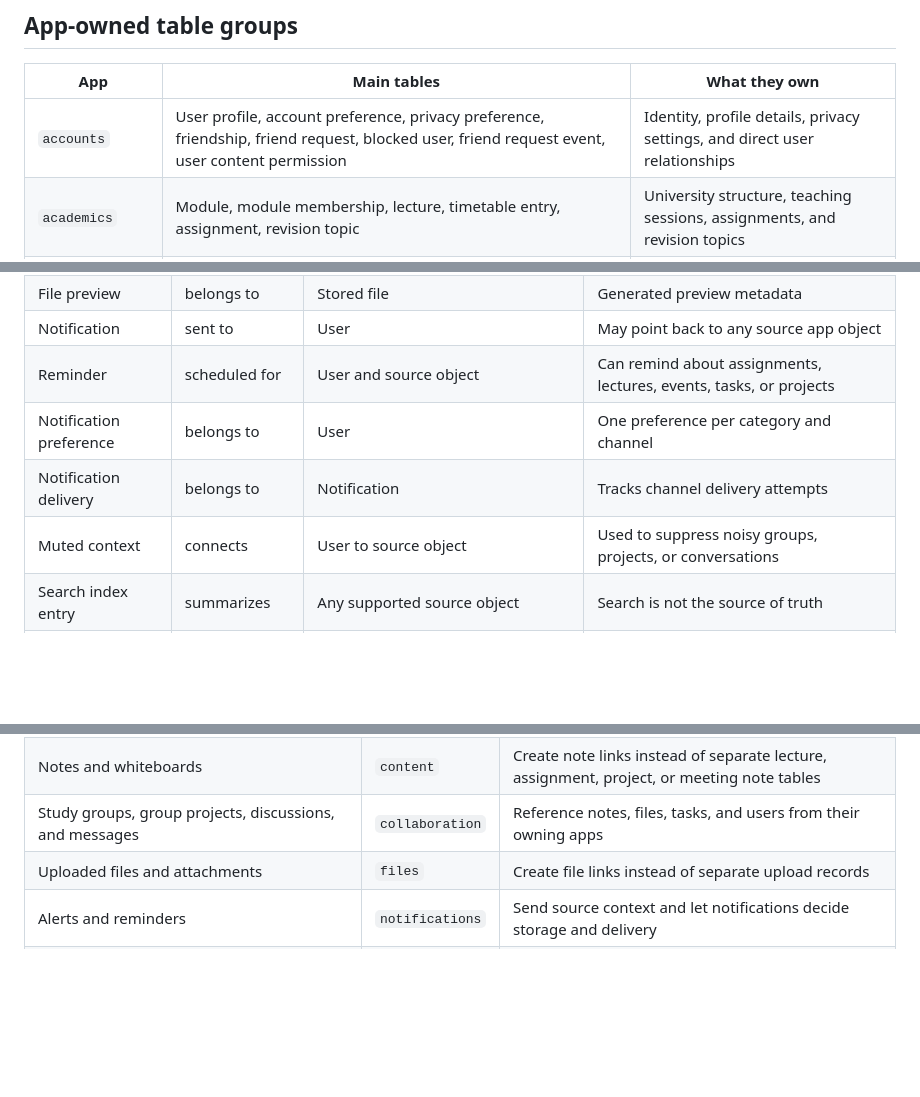
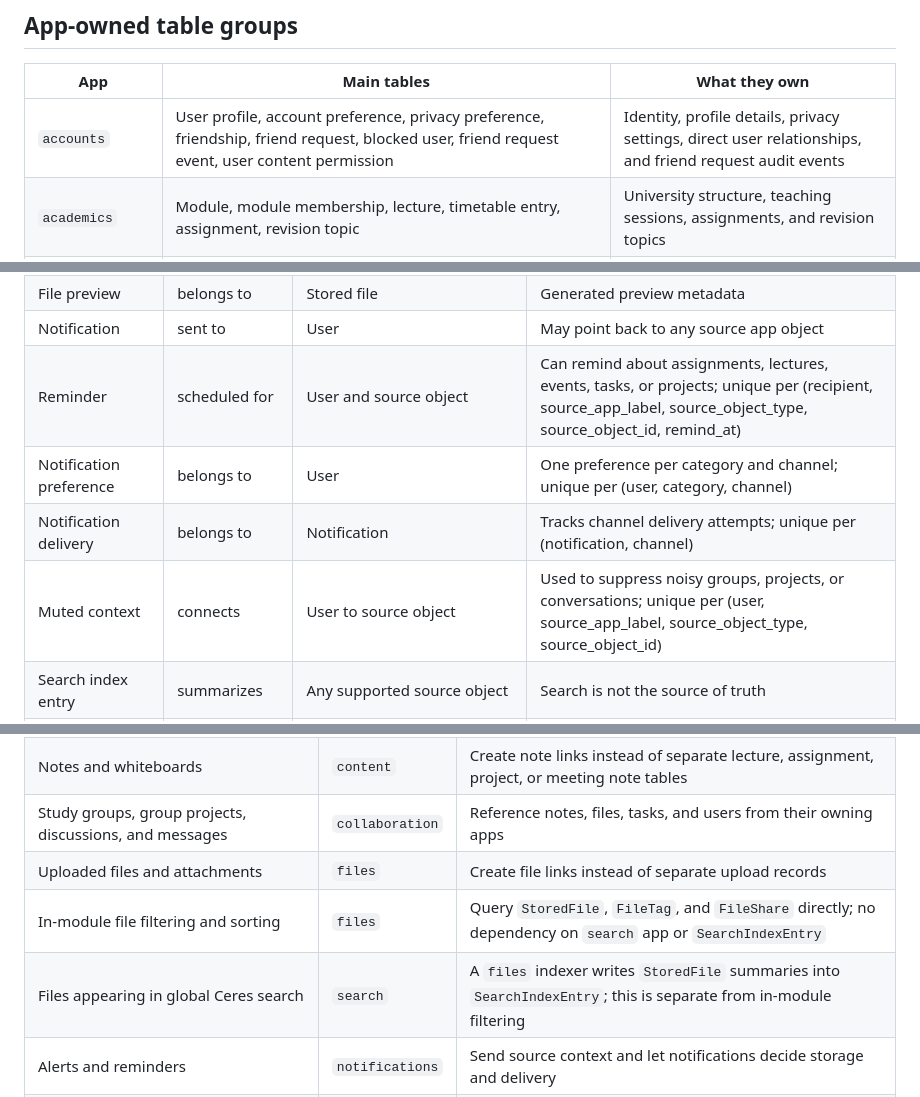
Before and after one commit to marsphobos01/ceres, a Markdown page: Documentation/database-schema-overview.md, 3 parts joined by grey strips. Drawn GitHub-style; blank space fills up the shorter version.

Commit message:
docs: update database-schema-overview to reflect resolved decisions
- Rename MutedContent → MutedContext throughout
- Confirm FriendRequestEvent in accounts table group
- Add explicit unique constraint notes for notifications models
- Clarify Files in-module search (#38) vs global search indexer (#30) split

```diff
--- a/Documentation/database-schema-overview.md
+++ b/Documentation/database-schema-overview.md
@@ -8,7 +8,7 @@ The most important boundary rule is that each app owns its own records. Other ap
 
 | App | Main tables | What they own |
 | --- | --- | --- |
-| `accounts` | User profile, account preference, privacy preference, friendship, friend request, blocked user, friend request event, user content permission | Identity, profile details, privacy settings, and direct user relationships |
+| `accounts` | User profile, account preference, privacy preference, friendship, friend request, blocked user, friend request event, user content permission | Identity, profile details, privacy settings, direct user relationships, and friend request audit events |
 | `academics` | Module, module membership, lecture, timetable entry, assignment, revision topic | University structure, teaching sessions, assignments, and revision topics |
 | `planning` | Calendar event, task, task assignment, task link, study session, study session participant, deadline, goal | Time, tasks, deadlines, study sessions, and planning behaviour |
 | `content` | Note, note link, content collection, tag, tagged content, whiteboard, note version | Reusable academic content, notes, whiteboards, tags, and content organisation |
@@ -64,10 +64,10 @@ The most important boundary rule is that each app owns its own records. Other ap
 | File share | connects | Stored file to User | Direct file sharing permission |
 | File preview | belongs to | Stored file | Generated preview metadata |
 | Notification | sent to | User | May point back to any source app object |
-| Reminder | scheduled for | User and source object | Can remind about assignments, lectures, events, tasks, or projects |
-| Notification preference | belongs to | User | One preference per category and channel |
-| Notification delivery | belongs to | Notification | Tracks channel delivery attempts |
-| Muted context | connects | User to source object | Used to suppress noisy groups, projects, or conversations |
+| Reminder | scheduled for | User and source object | Can remind about assignments, lectures, events, tasks, or projects; unique per (recipient, source_app_label, source_object_type, source_object_id, remind_at) |
+| Notification preference | belongs to | User | One preference per category and channel; unique per (user, category, channel) |
+| Notification delivery | belongs to | Notification | Tracks channel delivery attempts; unique per (notification, channel) |
+| Muted context | connects | User to source object | Used to suppress noisy groups, projects, or conversations; unique per (user, source_app_label, source_object_type, source_object_id) |
 | Search index entry | summarizes | Any supported source object | Search is not the source of truth |
 | Search access hint | connects | Search index entry to User or group | Optional cache that must respect source permissions |
 | Search history item | belongs to | User | Can be deleted independently |
@@ -86,6 +86,8 @@ The most important boundary rule is that each app owns its own records. Other ap
 | Notes and whiteboards | `content` | Create note links instead of separate lecture, assignment, project, or meeting note tables |
 | Study groups, group projects, discussions, and messages | `collaboration` | Reference notes, files, tasks, and users from their owning apps |
 | Uploaded files and attachments | `files` | Create file links instead of separate upload records |
+| In-module file filtering and sorting | `files` | Query `StoredFile`, `FileTag`, and `FileShare` directly; no dependency on `search` app or `SearchIndexEntry` |
+| Files appearing in global Ceres search | `search` | A `files` indexer writes `StoredFile` summaries into `SearchIndexEntry`; this is separate from in-module filtering |
 | Alerts and reminders | `notifications` | Send source context and let notifications decide storage and delivery |
 | Global search | `search` | Index summaries and always respect source app permissions |
 | Dashboard and shared interface preferences | `core` | Store presentation choices only |
```
Also changed, not shown: other parts of Documentation/database-schema-overview.md (+1 -1 lines).
